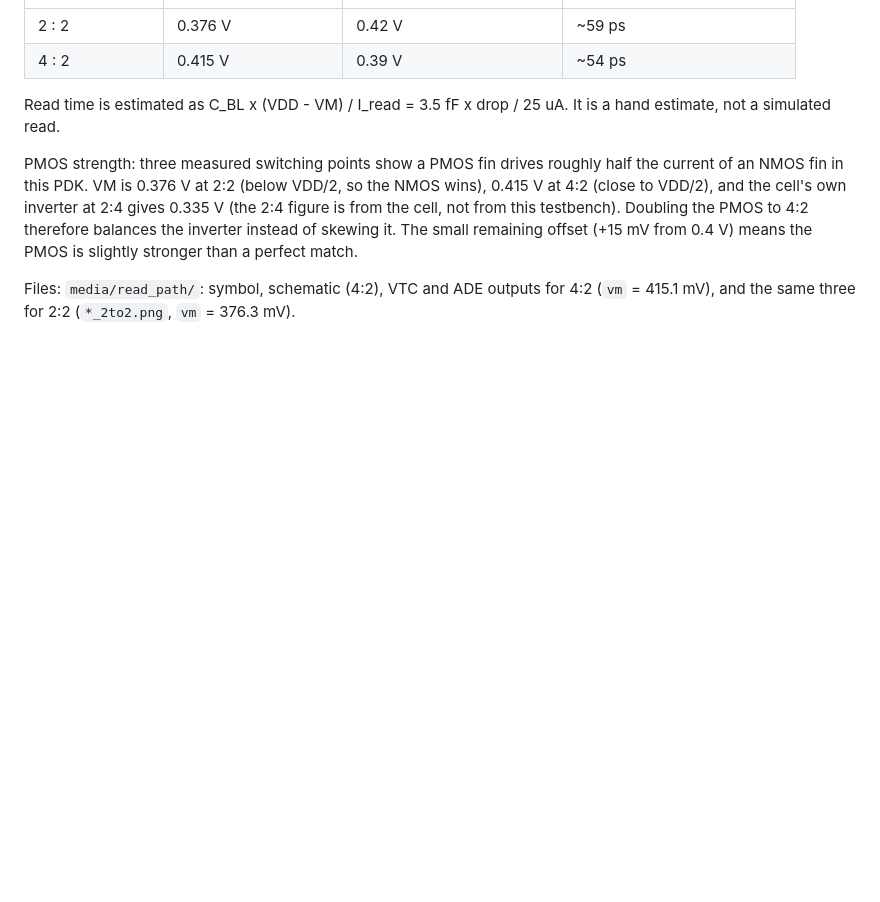
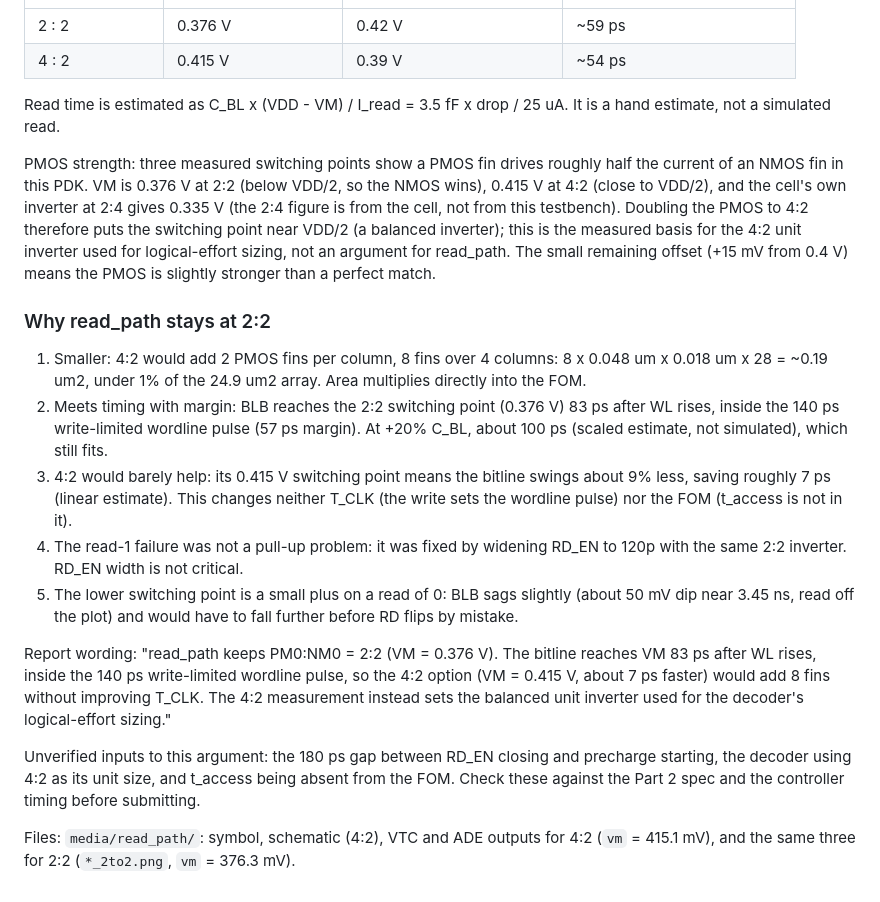
Before and after one commit to tmarhguy/mac-unit, a Markdown page: results/write_driver_summary.md, the part around the change. GitHub-like rendering; blank space fills up the shorter version.

Commit message:
docs: record why read_path stays at 2:2

```diff
--- a/results/write_driver_summary.md
+++ b/results/write_driver_summary.md
@@ -60,6 +60,18 @@ Conditions: VDD = 0.8 V, tt, 27 C. VM is the input voltage where RD = BLB (DC sw
 
 Read time is estimated as C_BL x (VDD - VM) / I_read = 3.5 fF x drop / 25 uA. It is a hand estimate, not a simulated read.
 
-PMOS strength: three measured switching points show a PMOS fin drives roughly half the current of an NMOS fin in this PDK. VM is 0.376 V at 2:2 (below VDD/2, so the NMOS wins), 0.415 V at 4:2 (close to VDD/2), and the cell's own inverter at 2:4 gives 0.335 V (the 2:4 figure is from the cell, not from this testbench). Doubling the PMOS to 4:2 therefore balances the inverter instead of skewing it. The small remaining offset (+15 mV from 0.4 V) means the PMOS is slightly stronger than a perfect match.
+PMOS strength: three measured switching points show a PMOS fin drives roughly half the current of an NMOS fin in this PDK. VM is 0.376 V at 2:2 (below VDD/2, so the NMOS wins), 0.415 V at 4:2 (close to VDD/2), and the cell's own inverter at 2:4 gives 0.335 V (the 2:4 figure is from the cell, not from this testbench). Doubling the PMOS to 4:2 therefore puts the switching point near VDD/2 (a balanced inverter); this is the measured basis for the 4:2 unit inverter used for logical-effort sizing, not an argument for read_path. The small remaining offset (+15 mV from 0.4 V) means the PMOS is slightly stronger than a perfect match.
+
+### Why read_path stays at 2:2
+
+1. Smaller: 4:2 would add 2 PMOS fins per column, 8 fins over 4 columns: 8 x 0.048 um x 0.018 um x 28 = ~0.19 um2, under 1% of the 24.9 um2 array. Area multiplies directly into the FOM.
+2. Meets timing with margin: BLB reaches the 2:2 switching point (0.376 V) 83 ps after WL rises, inside the 140 ps write-limited wordline pulse (57 ps margin). At +20% C_BL, about 100 ps (scaled estimate, not simulated), which still fits.
+3. 4:2 would barely help: its 0.415 V switching point means the bitline swings about 9% less, saving roughly 7 ps (linear estimate). This changes neither T_CLK (the write sets the wordline pulse) nor the FOM (t_access is not in it).
+4. The read-1 failure was not a pull-up problem: it was fixed by widening RD_EN to 120p with the same 2:2 inverter. RD_EN width is not critical.
+5. The lower switching point is a small plus on a read of 0: BLB sags slightly (about 50 mV dip near 3.45 ns, read off the plot) and would have to fall further before RD flips by mistake.
+
+Report wording: "read_path keeps PM0:NM0 = 2:2 (VM = 0.376 V). The bitline reaches VM 83 ps after WL rises, inside the 140 ps write-limited wordline pulse, so the 4:2 option (VM = 0.415 V, about 7 ps faster) would add 8 fins without improving T_CLK. The 4:2 measurement instead sets the balanced unit inverter used for the decoder's logical-effort sizing."
+
+Unverified inputs to this argument: the 180 ps gap between RD_EN closing and precharge starting, the decoder using 4:2 as its unit size, and t_access being absent from the FOM. Check these against the Part 2 spec and the controller timing before submitting.
 
 Files: `media/read_path/`: symbol, schematic (4:2), VTC and ADE outputs for 4:2 (`vm` = 415.1 mV), and the same three for 2:2 (`*_2to2.png`, `vm` = 376.3 mV).
```
